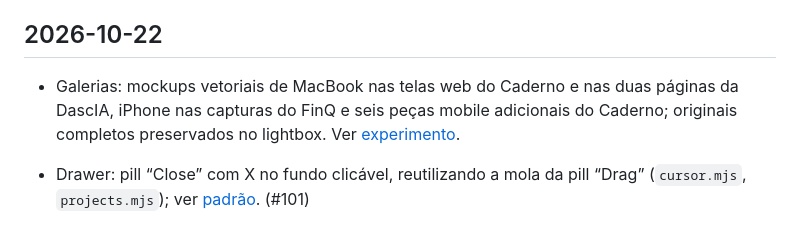
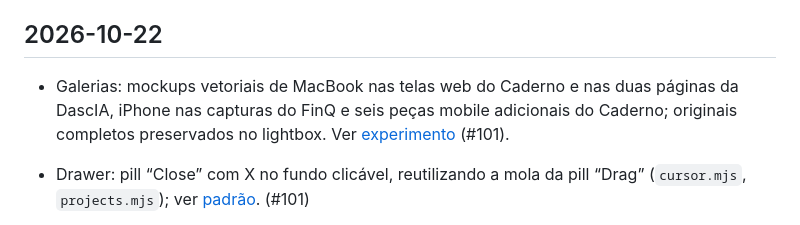
Before and after one commit to oktavio-eng/design-engineer, a Markdown page: CHANGELOG.md, the part around the change. Rendered like a GitHub page.

Commit message:
Reference project mockups in changelog

```diff
--- a/CHANGELOG.md
+++ b/CHANGELOG.md
@@ -8,7 +8,7 @@ Notable changes to this site, in the order they landed on `main`. Newest first.
 
 ## 2026-10-22
 
-- Galerias: mockups vetoriais de MacBook nas telas web do Caderno e nas duas páginas da DascIA, iPhone nas capturas do FinQ e seis peças mobile adicionais do Caderno; originais completos preservados no lightbox. Ver [experimento](docs/nova-home-projetos.md).
+- Galerias: mockups vetoriais de MacBook nas telas web do Caderno e nas duas páginas da DascIA, iPhone nas capturas do FinQ e seis peças mobile adicionais do Caderno; originais completos preservados no lightbox. Ver [experimento](docs/nova-home-projetos.md) (#101).
 
 - Drawer: pill “Close” com X no fundo clicável, reutilizando a mola da pill “Drag” (`cursor.mjs`, `projects.mjs`); ver [padrão](docs/patterns.md). (#101)
 
```
